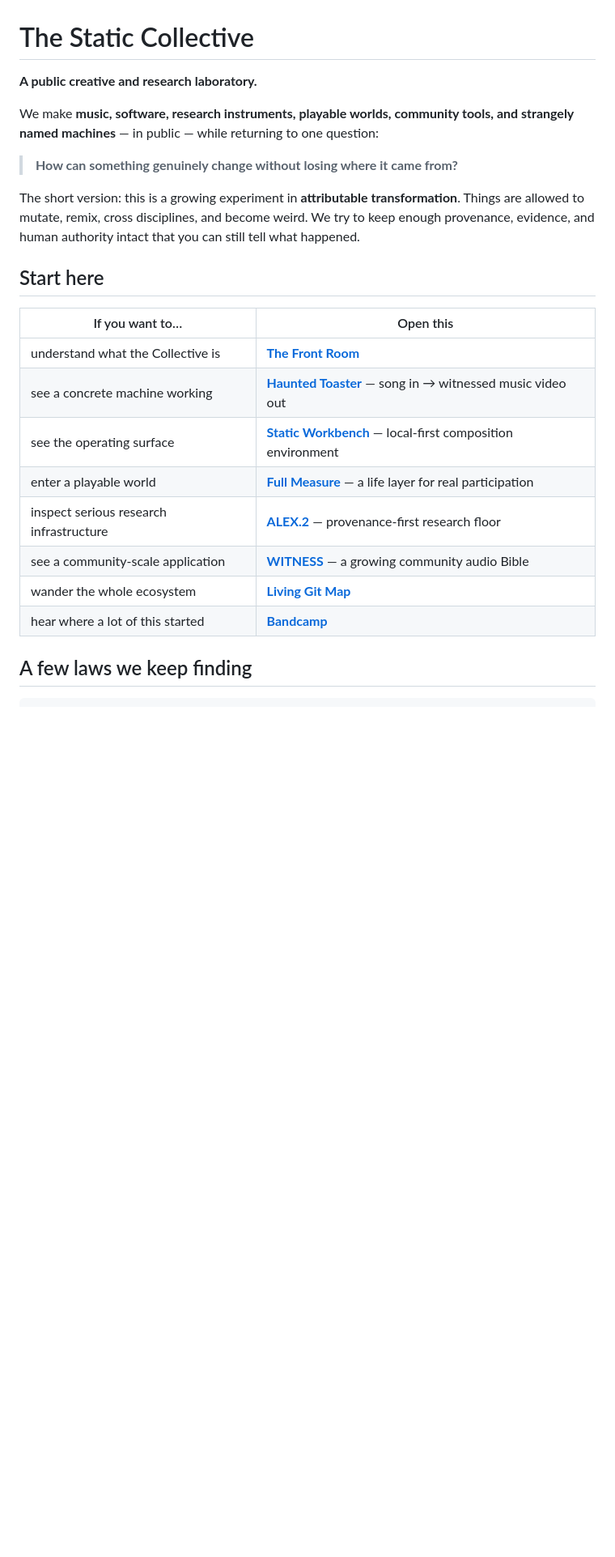
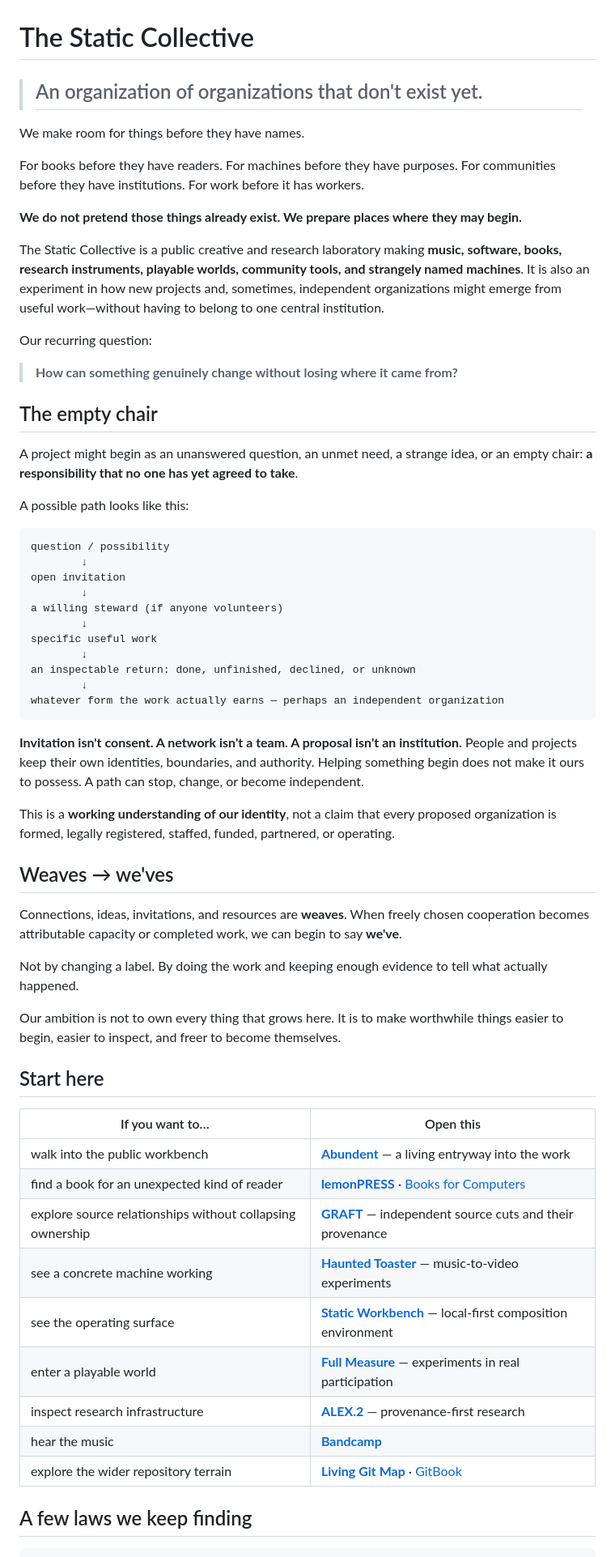
Before and after one commit to the-static-collective/the-static-collective, a Markdown page: README.md, the part around one of its changes. Shown at 81% size. Rendered like a GitHub page; blank space fills up the shorter version.

Commit message:
docs(identity): put the evolving organization-of-organizations idea on the GitHub front page

````diff
--- a/README.md
+++ b/README.md
@@ -1,25 +1,64 @@
 # The Static Collective
 
-**A public creative and research laboratory.**
+> ## An organization of organizations that don't exist yet.
 
-We make **music, software, research instruments, playable worlds, community tools, and strangely named machines** — in public — while returning to one question:
+We make room for things before they have names.
+
+For books before they have readers. For machines before they have purposes. For communities before they have institutions. For work before it has workers.
+
+**We do not pretend those things already exist. We prepare places where they may begin.**
+
+The Static Collective is a public creative and research laboratory making **music, software, books, research instruments, playable worlds, community tools, and strangely named machines**. It is also an experiment in how new projects and, sometimes, independent organizations might emerge from useful work—without having to belong to one central institution.
+
+Our recurring question:
 
 > **How can something genuinely change without losing where it came from?**
 
-The short version: this is a growing experiment in **attributable transformation**. Things are allowed to mutate, remix, cross disciplines, and become weird. We try to keep enough provenance, evidence, and human authority intact that you can still tell what happened.
+## The empty chair
+
+A project might begin as an unanswered question, an unmet need, a strange idea, or an empty chair: **a responsibility that no one has yet agreed to take**.
+
+A possible path looks like this:
+
+```text
+question / possibility
+        ↓
+open invitation
+        ↓
+a willing steward (if anyone volunteers)
+        ↓
+specific useful work
+        ↓
+an inspectable return: done, unfinished, declined, or unknown
+        ↓
+whatever form the work actually earns — perhaps an independent organization
+```
+
+**Invitation isn't consent. A network isn't a team. A proposal isn't an institution.** People and projects keep their own identities, boundaries, and authority. Helping something begin does not make it ours to possess. A path can stop, change, or become independent.
+
+This is a **working understanding of our identity**, not a claim that every proposed organization is formed, legally registered, staffed, funded, partnered, or operating.
+
+## Weaves → we'ves
+
+Connections, ideas, invitations, and resources are **weaves**. When freely chosen cooperation becomes attributable capacity or completed work, we can begin to say **we've**.
+
+Not by changing a label. By doing the work and keeping enough evidence to tell what actually happened.
+
+Our ambition is not to own every thing that grows here. It is to make worthwhile things easier to begin, easier to inspect, and freer to become themselves.
 
 ## Start here
 
 | If you want to… | Open this |
 |---|---|
-| understand what the Collective is | **[The Front Room](https://github.com/the-static-collective/What-is-the-static-collective-)** |
-| see a concrete machine working | **[Haunted Toaster](https://github.com/the-static-collective/the-haunted-toaster)** — song in → witnessed music video out |
+| walk into the public workbench | **[Abundent](https://abundent.org/)** — a living entryway into the work |
+| find a book for an unexpected kind of reader | **[lemonPRESS](https://github.com/the-static-collective/lemonPRESS)** · [Books for Computers](https://abundent.org/for-computers/) |
+| explore source relationships without collapsing ownership | **[GRAFT](https://github.com/the-static-collective/GRAFT)** — independent source cuts and their provenance |
+| see a concrete machine working | **[Haunted Toaster](https://github.com/the-static-collective/the-haunted-toaster)** — music-to-video experiments |
 | see the operating surface | **[Static Workbench](https://github.com/the-static-collective/static-workbench)** — local-first composition environment |
-| enter a playable world | **[Full Measure](https://github.com/the-static-collective/full-measure-world-layer)** — a life layer for real participation |
-| inspect serious research infrastructure | **[ALEX.2](https://github.com/the-static-collective/ALEX.2)** — provenance-first research floor |
-| see a community-scale application | **[WITNESS](https://github.com/the-static-collective/WITNESS)** — a growing community audio Bible |
-| wander the whole ecosystem | **[Living Git Map](https://github.com/the-static-collective/What-is-the-static-collective-/tree/main/atlas)** |
-| hear where a lot of this started | **[Bandcamp](https://thestaticcollective.bandcamp.com/)** |
+| enter a playable world | **[Full Measure](https://github.com/the-static-collective/full-measure-world-layer)** — experiments in real participation |
+| inspect research infrastructure | **[ALEX.2](https://github.com/the-static-collective/ALEX.2)** — provenance-first research |
+| hear the music | **[Bandcamp](https://thestaticcollective.bandcamp.com/)** |
+| explore the wider repository terrain | **[Living Git Map](https://github.com/the-static-collective/What-is-the-static-collective-/tree/main/atlas)** · [GitBook](https://the-static-collective.gitbook.io/the-static-collective-docs/) |
 
 ## A few laws we keep finding
 
````
Also changed, not shown: other parts of README.md (+7 -0 lines).
